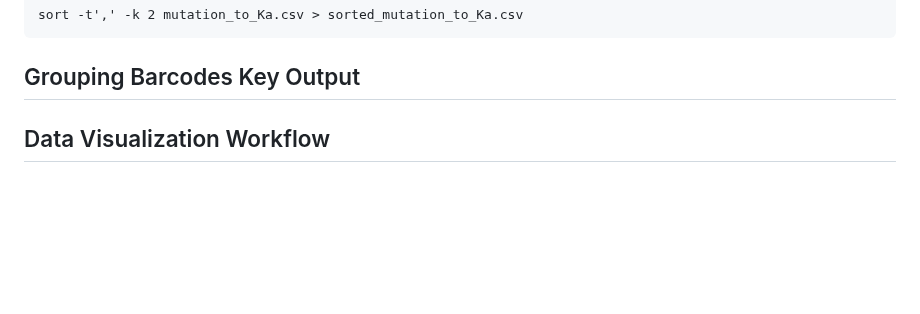
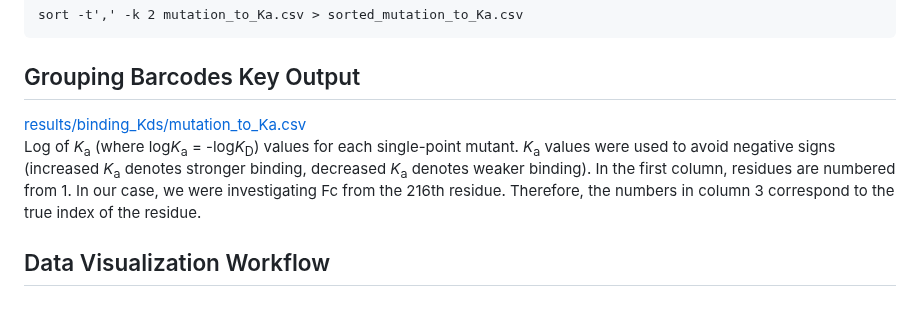
Before and after one commit to Ortlund-Laboratory/DMS_IgG1Fc, a Markdown page: example_titration/README.md, the part around the change. GitHub-like rendering; blank space fills up the shorter version.

```diff
--- a/example_titration/README.md
+++ b/example_titration/README.md
@@ -136,6 +136,8 @@ sort -t',' -k 2 mutation_to_Ka.csv > sorted_mutation_to_Ka.csv
 
 ## Grouping Barcodes Key Output
 
+[results/binding_Kds/mutation_to_Ka.csv](https://github.com/Ortlund-Laboratory/DMS_IgG1Fc/blob/main/example_titration/results/binding_Kds/mutation_to_Ka.csv)<br>
+Log of *K*<sub>a</sub> (where log*K*<sub>a</sub> = -log*K*<sub>D</sub>) values for each single-point mutant. *K*<sub>a</sub> values were used to avoid negative signs (increased *K*<sub>a</sub> denotes stronger binding, decreased *K*<sub>a</sub> denotes weaker binding). In the first column, residues are numbered from 1. In our case, we were investigating Fc from the 216th residue. Therefore, the numbers in column 3 correspond to the true index of the residue.
 
 
 ## Data Visualization Workflow
```
